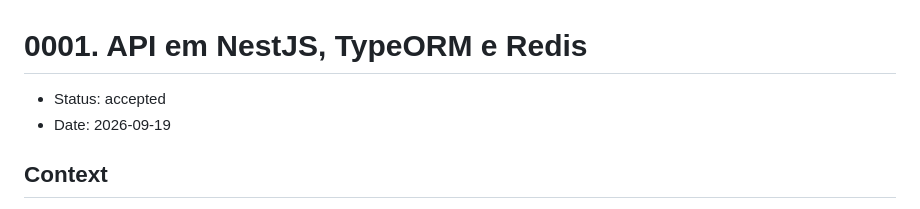
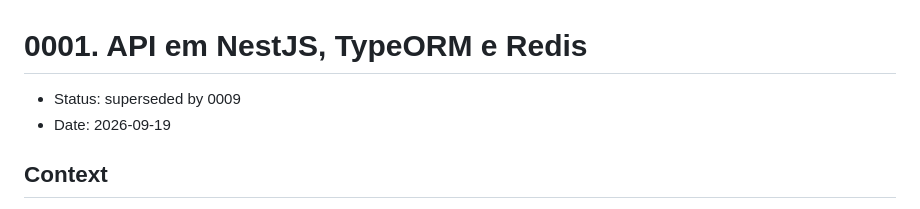
Before and after one commit to TheoOdawara/clinicore, a Markdown page: docs/decisions/0001-api-em-nestjs-typeorm-e-redis.md, the part around the change. GitHub-like rendering.

```diff
--- a/docs/decisions/0001-api-em-nestjs-typeorm-e-redis.md
+++ b/docs/decisions/0001-api-em-nestjs-typeorm-e-redis.md
@@ -1,6 +1,6 @@
 # 0001. API em NestJS, TypeORM e Redis
 
-- Status: accepted
+- Status: superseded by 0009
 - Date: 2026-09-19
 
 ## Context
```
Also changed, not shown: docs/decisions/0009-api-em-rust-com-axum-e-sqlx.md (added, +117 -0 lines), docs/specs/005-migrar-api-para-rust.md (added, +313 -0 lines).
